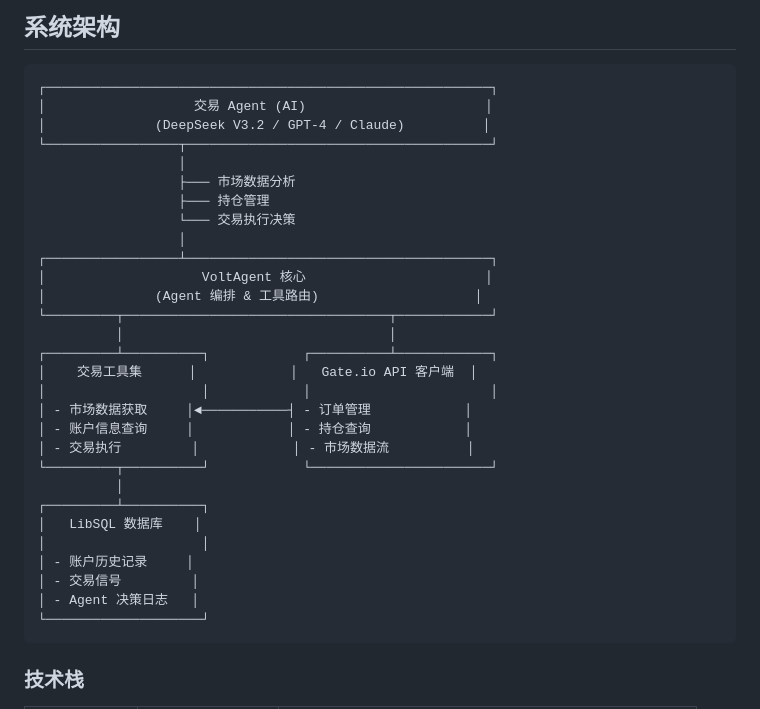
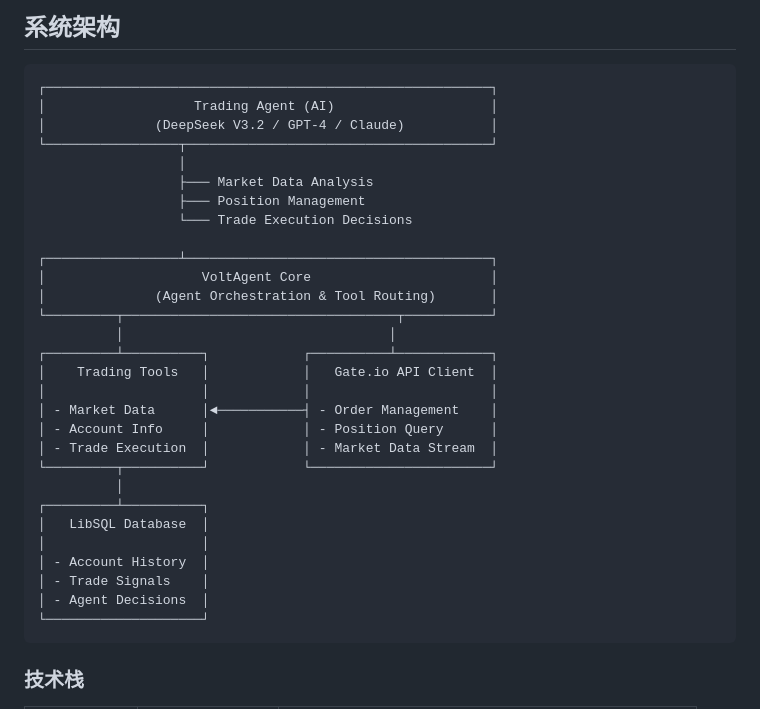
Before and after one commit to superalgo-trade/ai-auto-trading-engine, a Markdown page: README.md, the part around the change. Rendered like a GitHub page.

Commit message:
fix(docs): 修正 README 文件中的格式和翻译错误
- 更新英文和中文 README 文件中的标题和内容格式
- 统一市场数据分析、持仓管理和交易执行决策的语言
- 修正 VoltAgent 核心部分的翻译和格式
- 确保所有工具和功能名称的一致性

````diff
--- a/README.md
+++ b/README.md
@@ -42,33 +42,33 @@ open-nof1.ai 是一个 AI 驱动的加密货币自动交易系统，将大语言
 
 ```
 ┌─────────────────────────────────────────────────────────┐
-│                   交易 Agent (AI)                       │
-│              (DeepSeek V3.2 / GPT-4 / Claude)          │
+│                   Trading Agent (AI)                    │
+│              (DeepSeek V3.2 / GPT-4 / Claude)           │
 └─────────────────┬───────────────────────────────────────┘
                   │
-                  ├─── 市场数据分析
-                  ├─── 持仓管理
-                  └─── 交易执行决策
-                  │
+                  ├─── Market Data Analysis
+                  ├─── Position Management
+                  └─── Trade Execution Decisions
+
 ┌─────────────────┴───────────────────────────────────────┐
-│                    VoltAgent 核心                       │
-│              (Agent 编排 & 工具路由)                    │
-└─────────┬──────────────────────────────────┬────────────┘
+│                    VoltAgent Core                       │
+│              (Agent Orchestration & Tool Routing)       │
+└─────────┬───────────────────────────────────┬───────────┘
           │                                  │
 ┌─────────┴──────────┐            ┌──────────┴────────────┐
-│    交易工具集      │            │   Gate.io API 客户端  │
+│    Trading Tools   │            │   Gate.io API Client  │
 │                    │            │                       │
-│ - 市场数据获取     │◄───────────┤ - 订单管理            │
-│ - 账户信息查询     │            │ - 持仓查询            │
-│ - 交易执行         │            │ - 市场数据流          │
+│ - Market Data      │◄───────────┤ - Order Management    │
+│ - Account Info     │            │ - Position Query      │
+│ - Trade Execution  │            │ - Market Data Stream  │
 └─────────┬──────────┘            └───────────────────────┘
           │
 ┌─────────┴──────────┐
-│   LibSQL 数据库    │
+│   LibSQL Database  │
 │                    │
-│ - 账户历史记录     │
-│ - 交易信号         │
-│ - Agent 决策日志   │
+│ - Account History  │
+│ - Trade Signals    │
+│ - Agent Decisions  │
 └────────────────────┘
 ```
 
````
Also changed, not shown: README_EN.md (+3 -3 lines).
